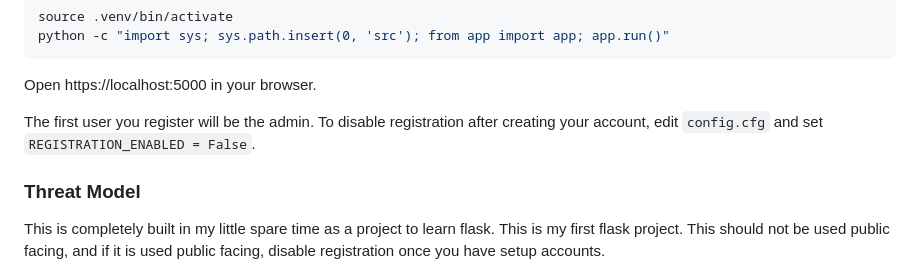
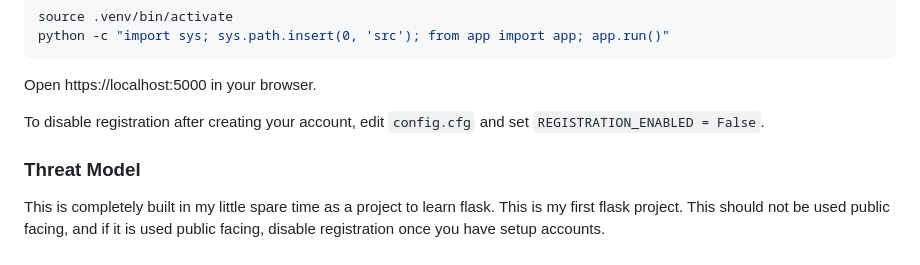
Before and after one commit to RealDudePerson/beakon, a Markdown page: readme.md, the part around the change. Drawn GitHub-style.

```diff
--- a/readme.md
+++ b/readme.md
@@ -32,7 +32,7 @@ python -c "import sys; sys.path.insert(0, 'src'); from app import app; app.run()
 
 Open https://localhost:5000 in your browser.
 
-The first user you register will be the admin. To disable registration after creating your account, edit `config.cfg` and set `REGISTRATION_ENABLED = False`.
+To disable registration after creating your account, edit `config.cfg` and set `REGISTRATION_ENABLED = False`.
 
 ### Threat Model
 This is completely built in my little spare time as a project to learn flask. This is my first flask project. This should not be used public facing, and if it is used public facing, disable registration once you have setup accounts.
```
